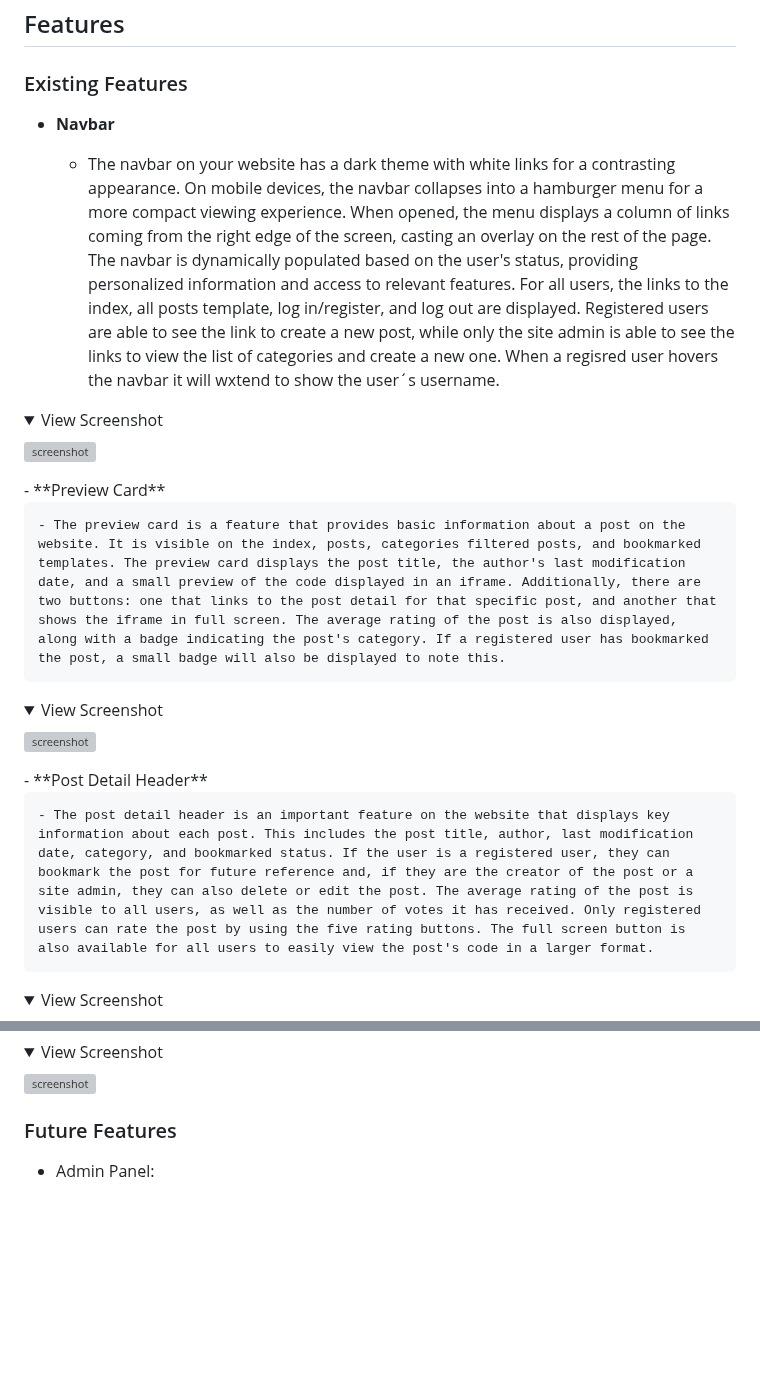
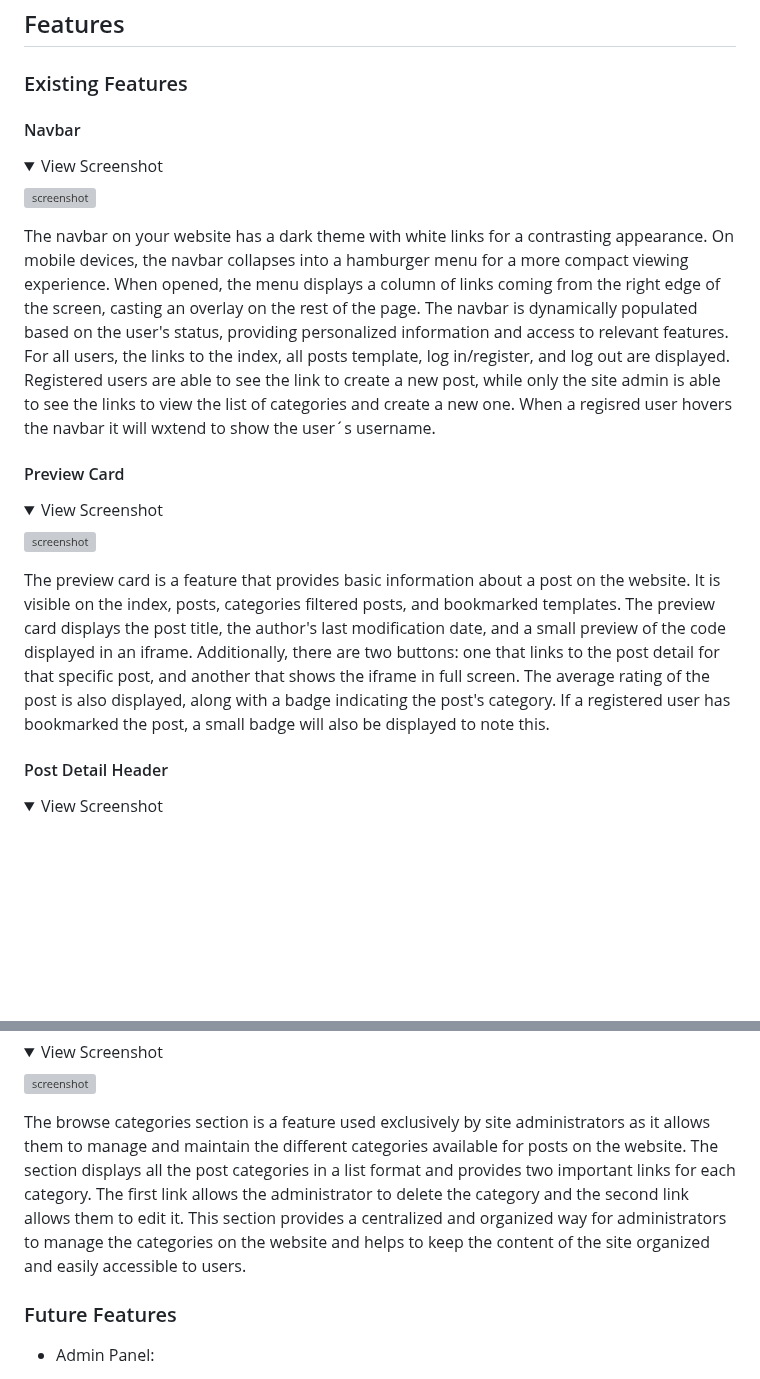
Before and after one commit to cilliagustin/code-pool, a Markdown page: README.md, 2 parts joined by grey strips. Rendered like a GitHub page; folded sections open; blank space fills up the shorter version; grey boxes are pictures that could not be loaded.

```diff
--- a/README.md
+++ b/README.md
@@ -285,28 +285,26 @@ I've used [Balsamiq](https://balsamiq.com/wireframes) to design my site wirefram
 
 ### Existing Features
 
-- **Navbar**
-
-    - The navbar on your website has a dark theme with white links for a contrasting appearance. On mobile devices, the navbar collapses into a hamburger menu for a more compact viewing experience. When opened, the menu displays a column of links coming from the right edge of the screen, casting an overlay on the rest of the page.
-    The navbar is dynamically populated based on the user's status, providing personalized information and access to relevant features. For all users, the links to the index, all posts template, log in/register, and log out are displayed. Registered users are able to see the link to create a new post, while only the site admin is able to see the links to view the list of categories and create a new one. When a regisred user hovers the navbar it will wxtend to show the user´s username.
+#### Navbar
 
 <details>
 <summary>View Screenshot</summary>
 
 ![screenshot](documentation/screenshots/features-navbar.png)
 </details>
-- **Preview Card**
+The navbar on your website has a dark theme with white links for a contrasting appearance. On mobile devices, the navbar collapses into a hamburger menu for a more compact viewing experience. When opened, the menu displays a column of links coming from the right edge of the screen, casting an overlay on the rest of the page.
+The navbar is dynamically populated based on the user's status, providing personalized information and access to relevant features. For all users, the links to the index, all posts template, log in/register, and log out are displayed. Registered users are able to see the link to create a new post, while only the site admin is able to see the links to view the list of categories and create a new one. When a regisred user hovers the navbar it will wxtend to show the user´s username.
 
-    - The preview card is a feature that provides basic information about a post on the website. It is visible on the index, posts, categories filtered posts, and bookmarked templates. The preview card displays the post title, the author's last modification date, and a small preview of the code displayed in an iframe. Additionally, there are two buttons: one that links to the post detail for that specific post, and another that shows the iframe in full screen. The average rating of the post is also displayed, along with a badge indicating the post's category. If a registered user has bookmarked the post, a small badge will also be displayed to note this.
+#### Preview Card
 
 <details>
 <summary>View Screenshot</summary>
 
 ![screenshot](documentation/screenshots/features-preview-card.png)
 </details>
-- **Post Detail Header**
+The preview card is a feature that provides basic information about a post on the website. It is visible on the index, posts, categories filtered posts, and bookmarked templates. The preview card displays the post title, the author's last modification date, and a small preview of the code displayed in an iframe. Additionally, there are two buttons: one that links to the post detail for that specific post, and another that shows the iframe in full screen. The average rating of the post is also displayed, along with a badge indicating the post's category. If a registered user has bookmarked the post, a small badge will also be displayed to note this.
 
-    - The post detail header is an important feature on the website that displays key information about each post. This includes the post title, author, last modification date, category, and bookmarked status. If the user is a registered user, they can bookmark the post for future reference and, if they are the creator of the post or a site admin, they can also delete or edit the post. The average rating of the post is visible to all users, as well as the number of votes it has received. Only registered users can rate the post by using the five rating buttons. The full screen button is also available for all users to easily view the post's code in a larger format.
+#### Post Detail Header
 
 <details>
 <summary>View Screenshot</summary>
@@ -358,6 +356,7 @@ I've used [Balsamiq](https://balsamiq.com/wireframes) to design my site wirefram
 
 ![screenshot](documentation/screenshots/features-categories.png)
 </details>
+The browse categories section is a feature used exclusively by site administrators as it allows them to manage and maintain the different categories available for posts on the website. The section displays all the post categories in a list format and provides two important links for each category. The first link allows the administrator to delete the category and the second link allows them to edit it. This section provides a centralized and organized way for administrators to manage the categories on the website and helps to keep the content of the site organized and easily accessible to users.
 
 ### Future Features
 
```
Also changed, not shown: other parts of README.md (+10 -10 lines).
